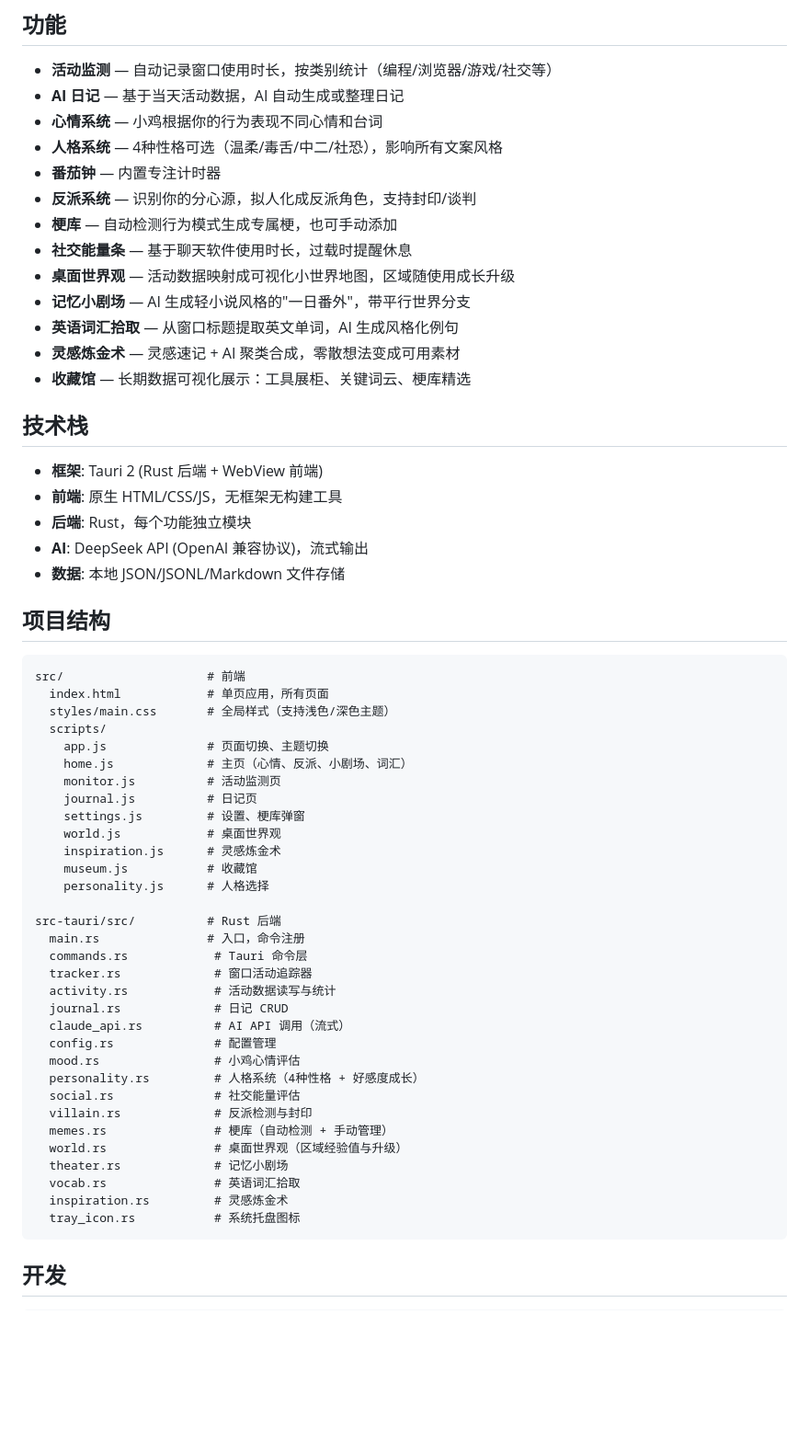
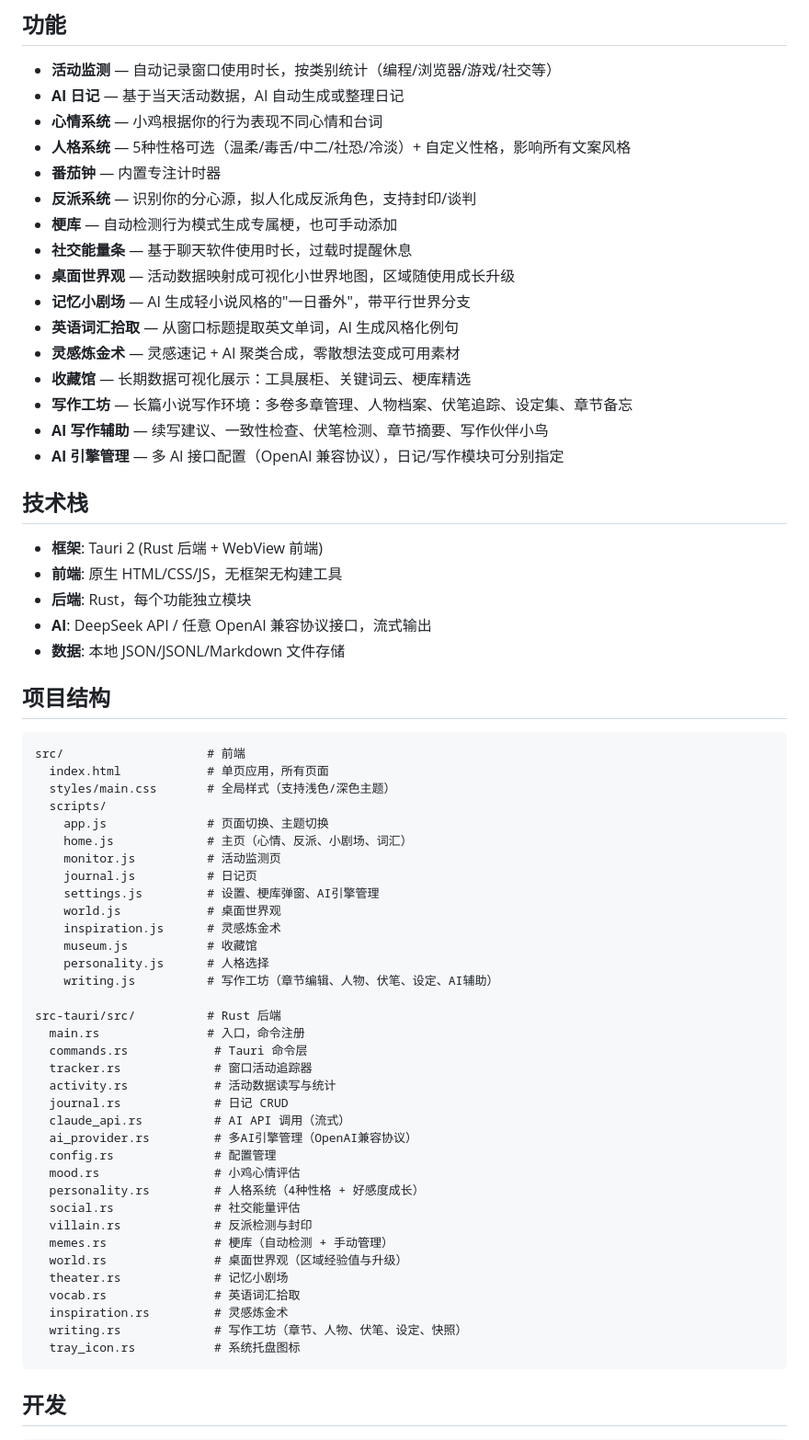
Before and after one commit to zszxzzc/little-blue-bird, a Markdown page: README.md, the part around one of its changes. Shown at 92% size. Rendered like a GitHub page; blank space fills up the shorter version.

````diff
--- a/README.md
+++ b/README.md
@@ -7,7 +7,7 @@
 - **活动监测** — 自动记录窗口使用时长，按类别统计（编程/浏览器/游戏/社交等）
 - **AI 日记** — 基于当天活动数据，AI 自动生成或整理日记
 - **心情系统** — 小鸡根据你的行为表现不同心情和台词
-- **人格系统** — 4种性格可选（温柔/毒舌/中二/社恐），影响所有文案风格
+- **人格系统** — 5种性格可选（温柔/毒舌/中二/社恐/冷淡）+ 自定义性格，影响所有文案风格
 - **番茄钟** — 内置专注计时器
 - **反派系统** — 识别你的分心源，拟人化成反派角色，支持封印/谈判
 - **梗库** — 自动检测行为模式生成专属梗，也可手动添加
@@ -17,13 +17,16 @@
 - **英语词汇拾取** — 从窗口标题提取英文单词，AI 生成风格化例句
 - **灵感炼金术** — 灵感速记 + AI 聚类合成，零散想法变成可用素材
 - **收藏馆** — 长期数据可视化展示：工具展柜、关键词云、梗库精选
+- **写作工坊** — 长篇小说写作环境：多卷多章管理、人物档案、伏笔追踪、设定集、章节备忘
+- **AI 写作辅助** — 续写建议、一致性检查、伏笔检测、章节摘要、写作伙伴小鸟
+- **AI 引擎管理** — 多 AI 接口配置（OpenAI 兼容协议），日记/写作模块可分别指定
 
 ## 技术栈
 
 - **框架**: Tauri 2 (Rust 后端 + WebView 前端)
 - **前端**: 原生 HTML/CSS/JS，无框架无构建工具
 - **后端**: Rust，每个功能独立模块
-- **AI**: DeepSeek API (OpenAI 兼容协议)，流式输出
+- **AI**: DeepSeek API / 任意 OpenAI 兼容协议接口，流式输出
 - **数据**: 本地 JSON/JSONL/Markdown 文件存储
 
 ## 项目结构
@@ -37,11 +40,12 @@ src/                    # 前端
     home.js             # 主页（心情、反派、小剧场、词汇）
     monitor.js          # 活动监测页
     journal.js          # 日记页
-    settings.js         # 设置、梗库弹窗
+    settings.js         # 设置、梗库弹窗、AI引擎管理
     world.js            # 桌面世界观
     inspiration.js      # 灵感炼金术
     museum.js           # 收藏馆
     personality.js      # 人格选择
+    writing.js          # 写作工坊（章节编辑、人物、伏笔、设定、AI辅助）
 
 src-tauri/src/          # Rust 后端
   main.rs               # 入口，命令注册
@@ -50,6 +54,7 @@ src-tauri/src/          # Rust 后端
   activity.rs            # 活动数据读写与统计
   journal.rs             # 日记 CRUD
   claude_api.rs          # AI API 调用（流式）
+  ai_provider.rs         # 多AI引擎管理（OpenAI兼容协议）
   config.rs              # 配置管理
   mood.rs                # 小鸡心情评估
   personality.rs         # 人格系统（4种性格 + 好感度成长）
@@ -60,6 +65,7 @@ src-tauri/src/          # Rust 后端
   theater.rs             # 记忆小剧场
   vocab.rs               # 英语词汇拾取
   inspiration.rs         # 灵感炼金术
+  writing.rs             # 写作工坊（章节、人物、伏笔、设定、快照）
   tray_icon.rs           # 系统托盘图标
 ```
 
````
Also changed, not shown: other parts of README.md (+15 -0 lines).
